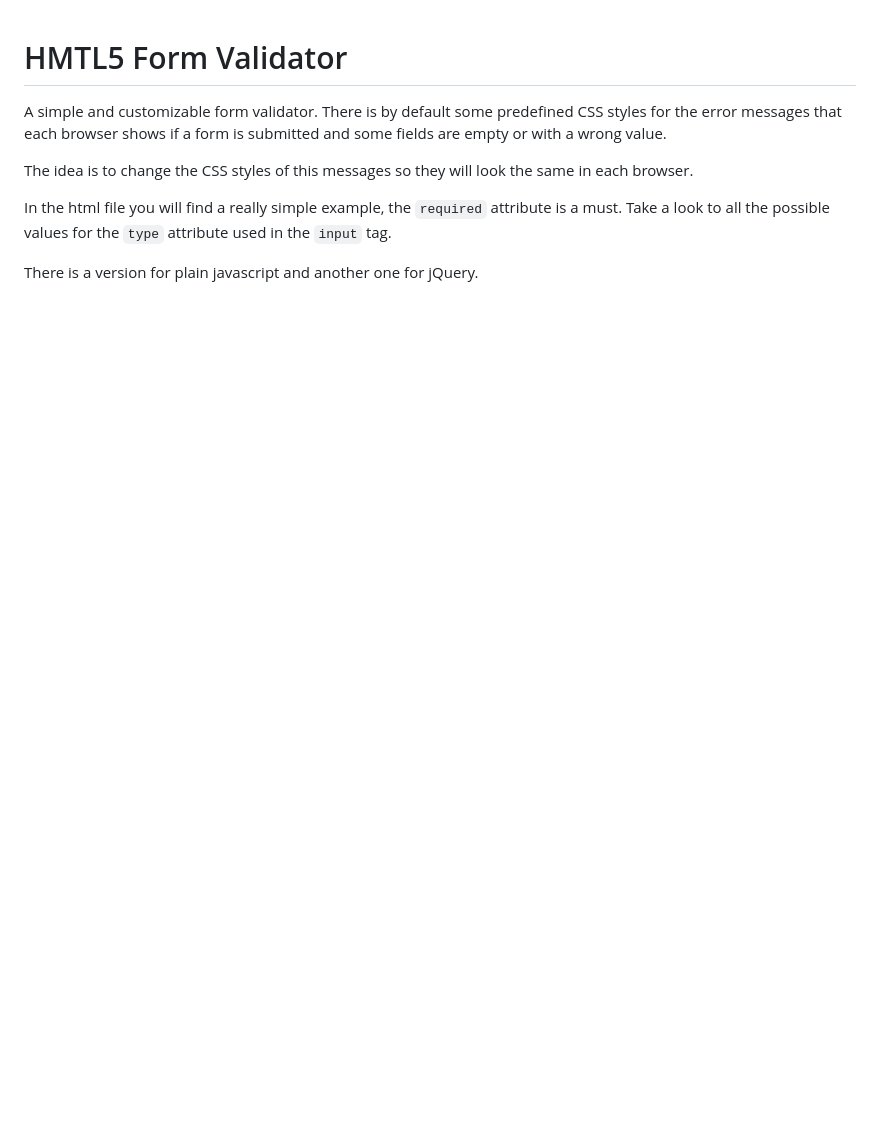
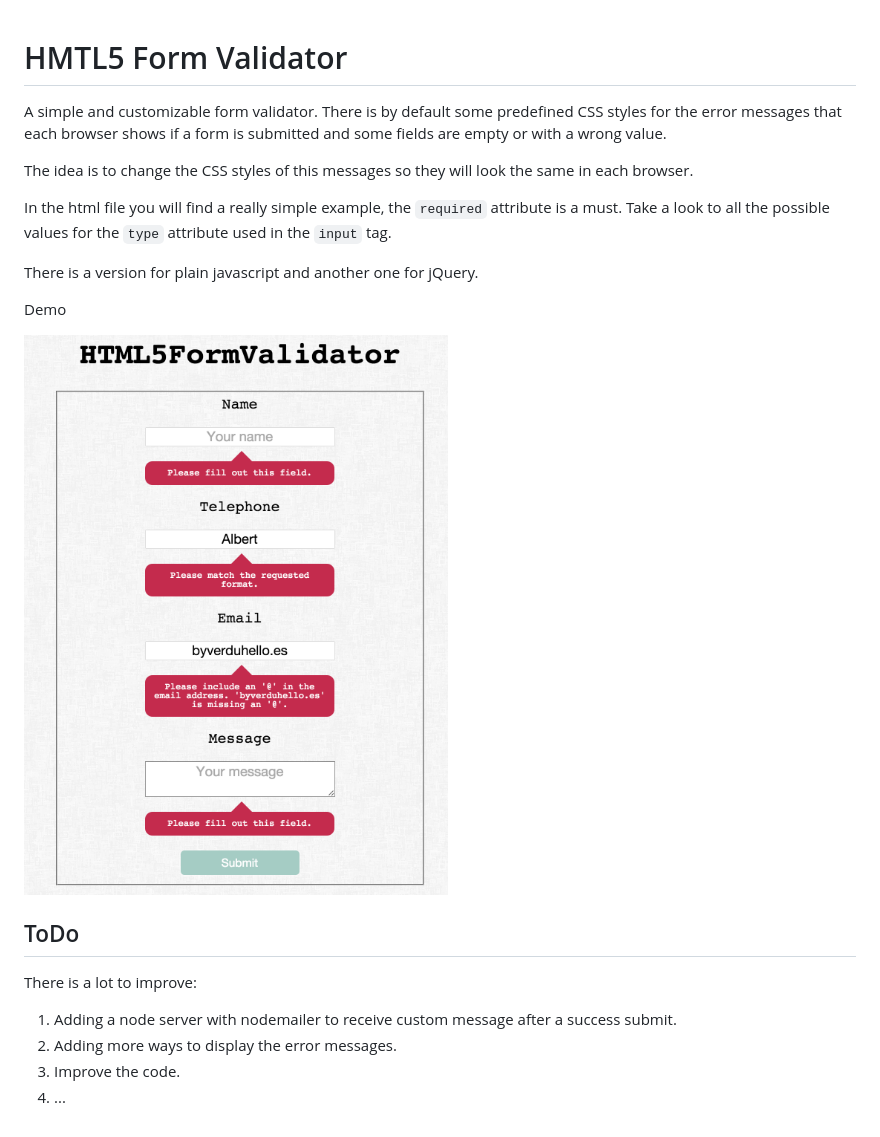
Before and after one commit to mtbxpress/CustomFormErrorBubble, a Markdown page: README.md, the part around the change. GitHub-like rendering; pictures changed too: demo.png (added); blank space fills up the shorter version.

```diff
--- a/README.md
+++ b/README.md
@@ -7,3 +7,16 @@ The idea is to change the CSS styles of this messages so they will look the same
 In the html file you will find a really simple example, the `required` attribute is a must. Take a look to all the possible values for the `type` attribute used in the `input` tag.
 
 There is a version for plain javascript and another one for jQuery.
+
+Demo
+
+![](demo.png)
+
+## ToDo
+
+There is a lot to improve:
+
+1. Adding a node server with nodemailer to receive custom message after a success submit.
+2. Adding more ways to display the error messages.
+3. Improve the code.
+4. ...
```
